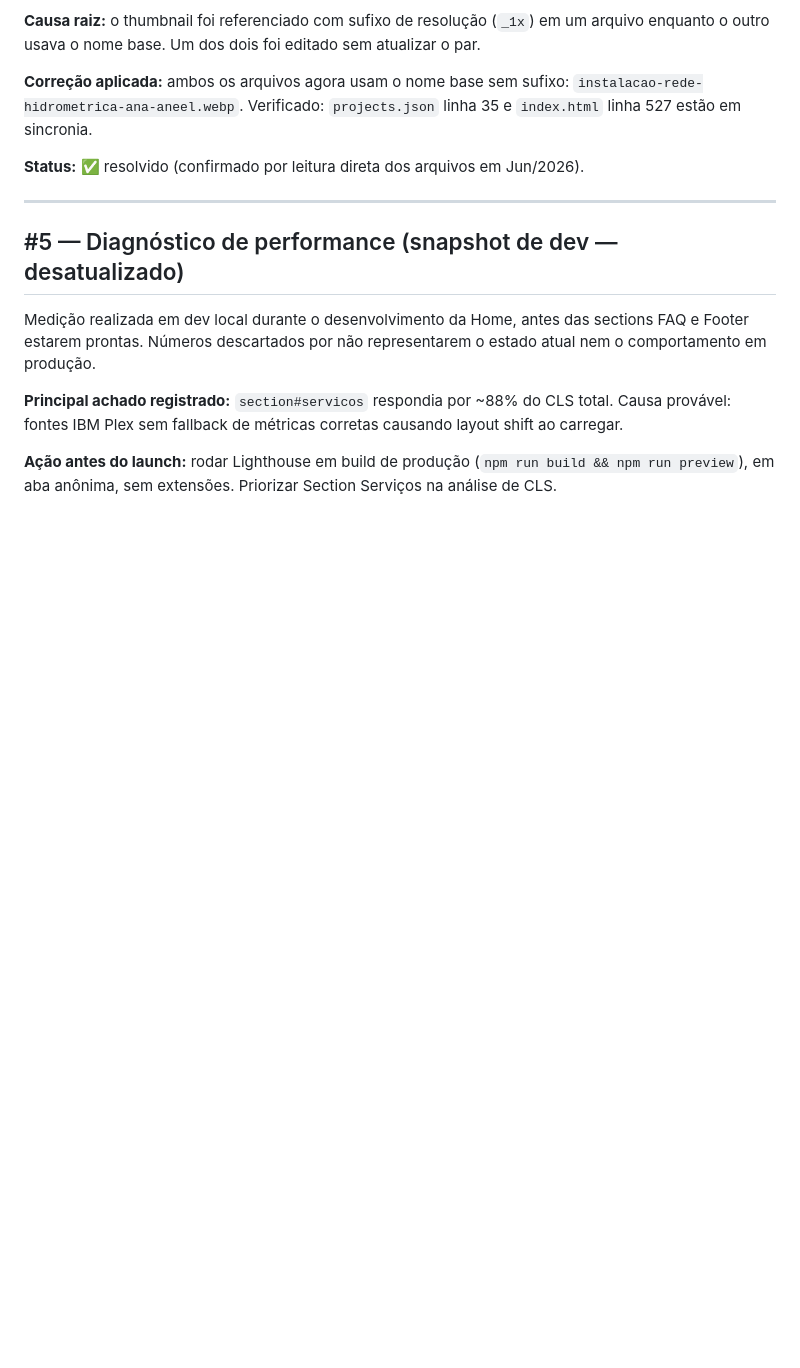
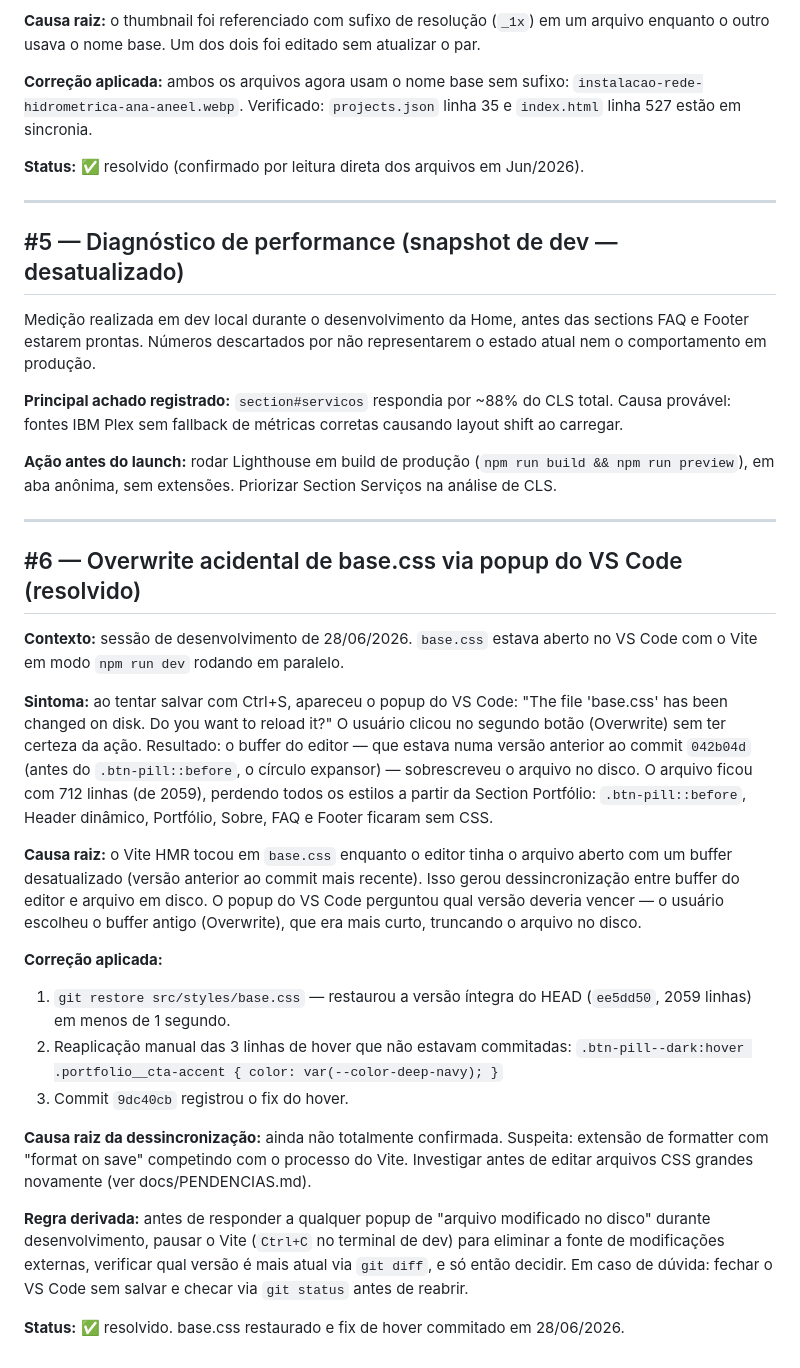
Before and after one commit to FerndsTech/Final-FjAmbiental, a Markdown page: docs/LICOES.md, the part around the change. GitHub-like rendering; blank space fills up the shorter version.

Commit message:
docs: registra incidente #6 — overwrite acidental de base.css

```diff
--- a/docs/LICOES.md
+++ b/docs/LICOES.md
@@ -120,3 +120,48 @@ causando layout shift ao carregar.
 **Ação antes do launch:** rodar Lighthouse em build de produção
 (`npm run build && npm run preview`), em aba anônima, sem extensões.
 Priorizar Section Serviços na análise de CLS.
+
+---
+
+## #6 — Overwrite acidental de base.css via popup do VS Code (resolvido)
+
+**Contexto:** sessão de desenvolvimento de 28/06/2026. `base.css` estava
+aberto no VS Code com o Vite em modo `npm run dev` rodando em paralelo.
+
+**Sintoma:** ao tentar salvar com Ctrl+S, apareceu o popup do VS Code:
+"The file 'base.css' has been changed on disk. Do you want to reload it?"
+O usuário clicou no segundo botão (Overwrite) sem ter certeza da ação.
+Resultado: o buffer do editor — que estava numa versão anterior ao commit
+`042b04d` (antes do `.btn-pill::before`, o círculo expansor) — sobrescreveu
+o arquivo no disco. O arquivo ficou com 712 linhas (de 2059), perdendo
+todos os estilos a partir da Section Portfólio: `.btn-pill::before`,
+Header dinâmico, Portfólio, Sobre, FAQ e Footer ficaram sem CSS.
+
+**Causa raiz:** o Vite HMR tocou em `base.css` enquanto o editor tinha
+o arquivo aberto com um buffer desatualizado (versão anterior ao commit
+mais recente). Isso gerou dessincronização entre buffer do editor e
+arquivo em disco. O popup do VS Code perguntou qual versão deveria vencer
+— o usuário escolheu o buffer antigo (Overwrite), que era mais curto,
+truncando o arquivo no disco.
+
+**Correção aplicada:**
+1. `git restore src/styles/base.css` — restaurou a versão íntegra do HEAD
+   (`ee5dd50`, 2059 linhas) em menos de 1 segundo.
+2. Reaplicação manual das 3 linhas de hover que não estavam commitadas:
+   `.btn-pill--dark:hover .portfolio__cta-accent { color: var(--color-deep-navy); }`
+3. Commit `9dc40cb` registrou o fix do hover.
+
+**Causa raiz da dessincronização:** ainda não totalmente confirmada.
+Suspeita: extensão de formatter com "format on save" competindo com o
+processo do Vite. Investigar antes de editar arquivos CSS grandes
+novamente (ver docs/PENDENCIAS.md).
+
+**Regra derivada:** antes de responder a qualquer popup de "arquivo
+modificado no disco" durante desenvolvimento, pausar o Vite (`Ctrl+C`
+no terminal de dev) para eliminar a fonte de modificações externas,
+verificar qual versão é mais atual via `git diff`, e só então decidir.
+Em caso de dúvida: fechar o VS Code sem salvar e checar via `git status`
+antes de reabrir.
+
+**Status:** ✅ resolvido. base.css restaurado e fix de hover commitado
+em 28/06/2026.
```
